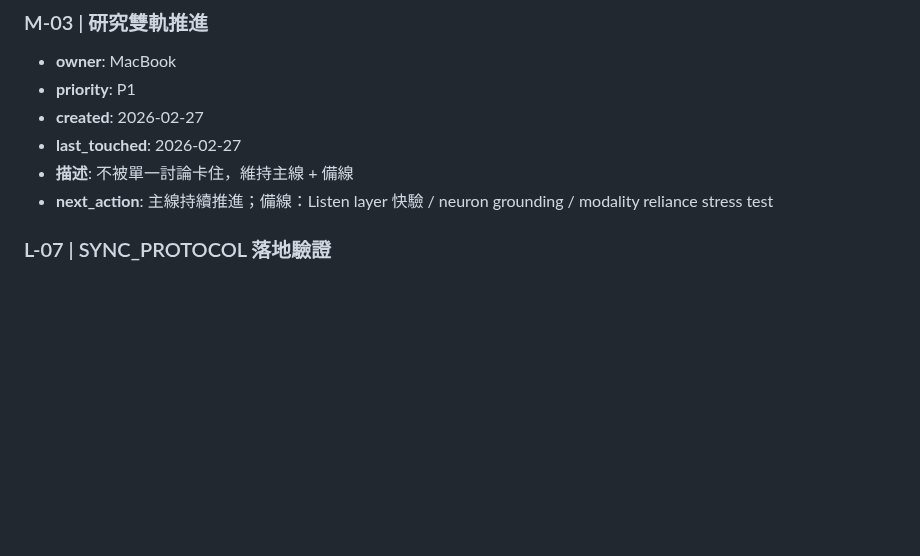
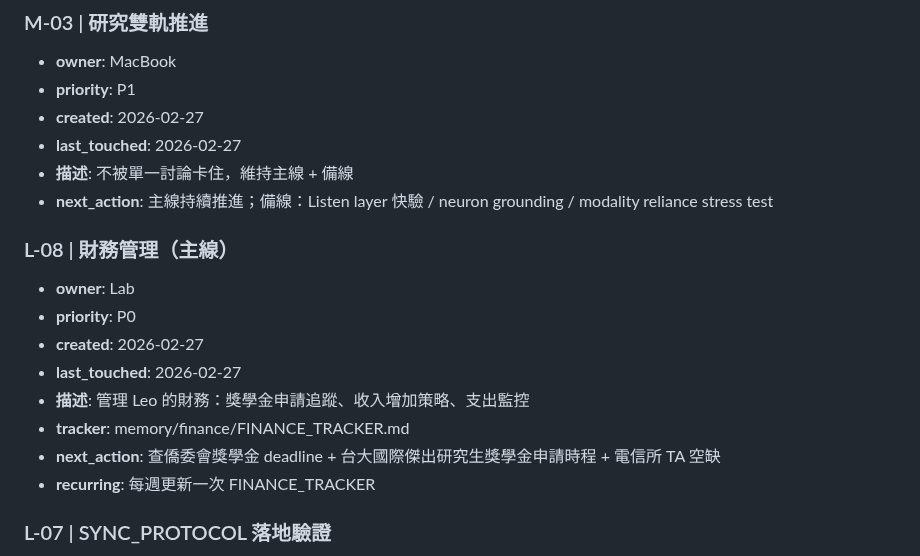
Before and after one commit to leonardofhy/openclaw-workspace, a Markdown page: memory/task-board.md, the part around the change. Drawn GitHub-style; blank space fills up the shorter version.

```diff
--- a/memory/task-board.md
+++ b/memory/task-board.md
@@ -63,6 +63,16 @@
 - **last_touched**: 2026-02-27
 - **描述**: 不被單一討論卡住，維持主線 + 備線
 - **next_action**: 主線持續推進；備線：Listen layer 快驗 / neuron grounding / modality reliance stress test
+
+### L-08 | 財務管理（主線）
+- **owner**: Lab
+- **priority**: P0
+- **created**: 2026-02-27
+- **last_touched**: 2026-02-27
+- **描述**: 管理 Leo 的財務：獎學金申請追蹤、收入增加策略、支出監控
+- **tracker**: memory/finance/FINANCE_TRACKER.md
+- **next_action**: 查僑委會獎學金 deadline + 台大國際傑出研究生獎學金申請時程 + 電信所 TA 空缺
+- **recurring**: 每週更新一次 FINANCE_TRACKER
 
 ### L-07 | SYNC_PROTOCOL 落地驗證
 - **owner**: Lab
```
Also changed, not shown: memory/finance/FINANCE_TRACKER.md (added, +117 -0 lines).
